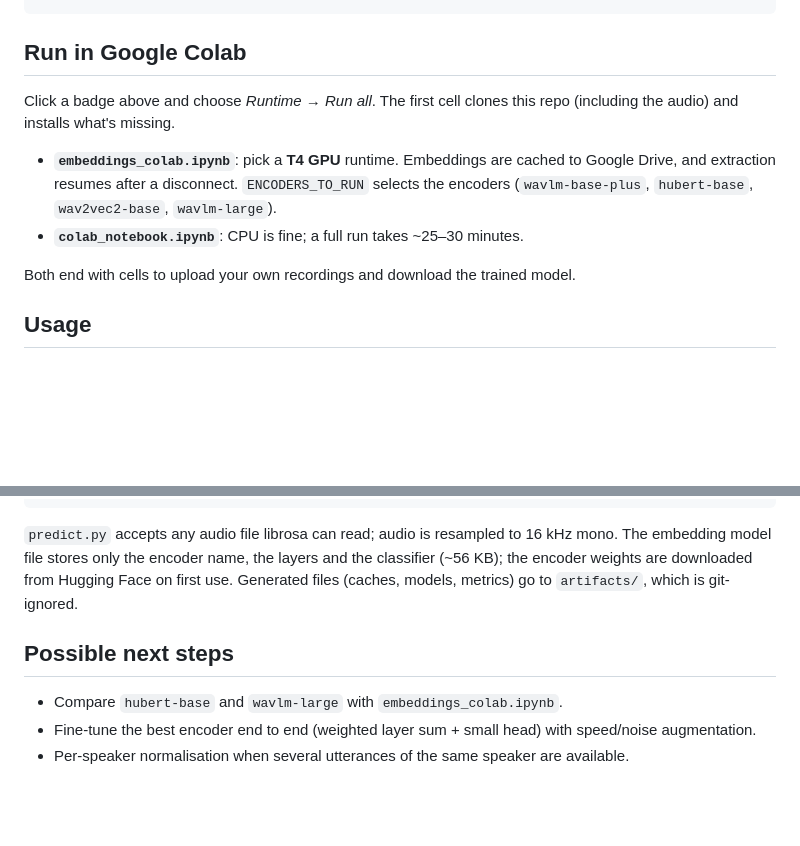
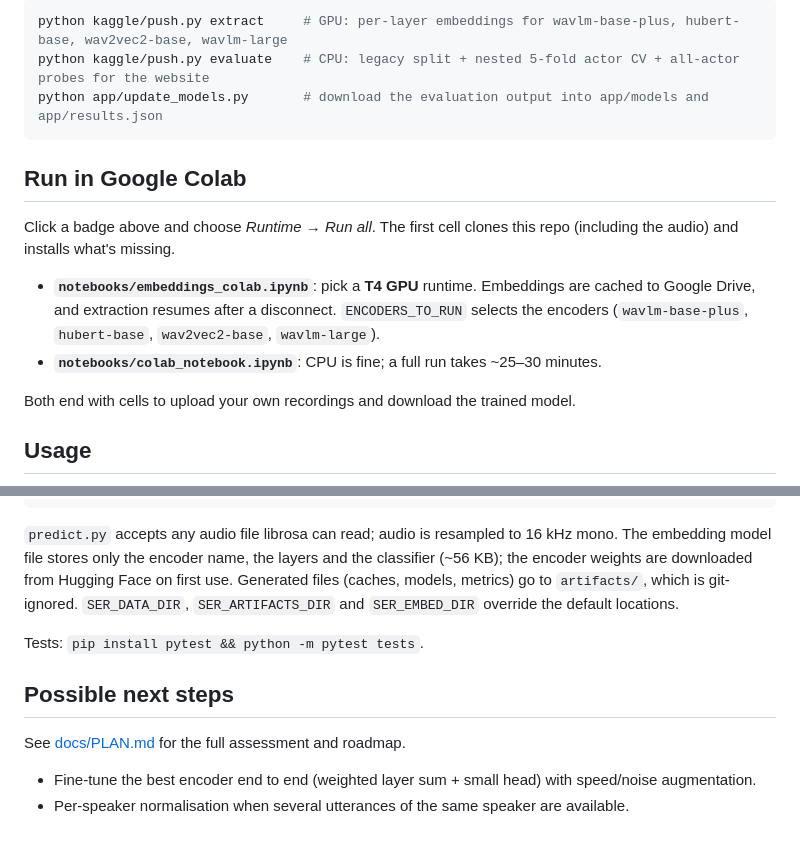
Before and after one commit to mohameddddt/Speech-Emotion-Recognition, a Markdown page: README.md, 2 parts joined by grey strips. Drawn GitHub-style; blank space fills up the shorter version.

````diff
--- a/README.md
+++ b/README.md
@@ -45,11 +87,15 @@ embeddings_colab.ipynb    pretrained-embedding experiment for Colab (GPU), multi
+```bash
+python kaggle/push.py extract     # GPU: per-layer embeddings for wavlm-base-plus, hubert-base, wav2vec2-base, wavlm-large
+python kaggle/push.py evaluate    # CPU: legacy split + nested 5-fold actor CV + all-actor probes for the website
+python app/update_models.py       # download the evaluation output into app/models and app/results.json
 ```
 
 ## Run in Google Colab
 
 Click a badge above and choose *Runtime → Run all*. The first cell clones this repo (including the audio) and installs what's missing.
 
-- **`embeddings_colab.ipynb`**: pick a **T4 GPU** runtime. Embeddings are cached to Google Drive, and extraction resumes after a disconnect. `ENCODERS_TO_RUN` selects the encoders (`wavlm-base-plus`, `hubert-base`, `wav2vec2-base`, `wavlm-large`).
-- **`colab_notebook.ipynb`**: CPU is fine; a full run takes ~25–30 minutes.
+- **`notebooks/embeddings_colab.ipynb`**: pick a **T4 GPU** runtime. Embeddings are cached to Google Drive, and extraction resumes after a disconnect. `ENCODERS_TO_RUN` selects the encoders (`wavlm-base-plus`, `hubert-base`, `wav2vec2-base`, `wavlm-large`).
+- **`notebooks/colab_notebook.ipynb`**: CPU is fine; a full run takes ~25–30 minutes.
 
 Both end with cells to upload your own recordings and download the trained model.
 
@@ -73,10 +119,13 @@ python predict.py --model artifacts/embed_wavlm-base-plus.joblib data/AudioWAV/1
 
 `predict.py` accepts any audio file librosa can read; audio is resampled to 16 kHz mono.
 The embedding model file stores only the encoder name, the layers and the classifier (~56 KB); the encoder weights are downloaded from Hugging Face on first use.
-Generated files (caches, models, metrics) go to `artifacts/`, which is git-ignored.
+Generated files (caches, models, metrics) go to `artifacts/`, which is git-ignored. `SER_DATA_DIR`, `SER_ARTIFACTS_DIR` and `SER_EMBED_DIR` override the default locations.
+
+Tests: `pip install pytest && python -m pytest tests`.
 
 ## Possible next steps
 
-- Compare `hubert-base` and `wavlm-large` with `embeddings_colab.ipynb`.
+See [docs/PLAN.md](docs/PLAN.md) for the full assessment and roadmap.
+
 - Fine-tune the best encoder end to end (weighted layer sum + small head) with speed/noise augmentation.
 - Per-speaker normalisation when several utterances of the same speaker are available.
````
Also changed, not shown: other parts of README.md (+45 -3 lines), docs/PLAN.md (added, +226 -0 lines).
